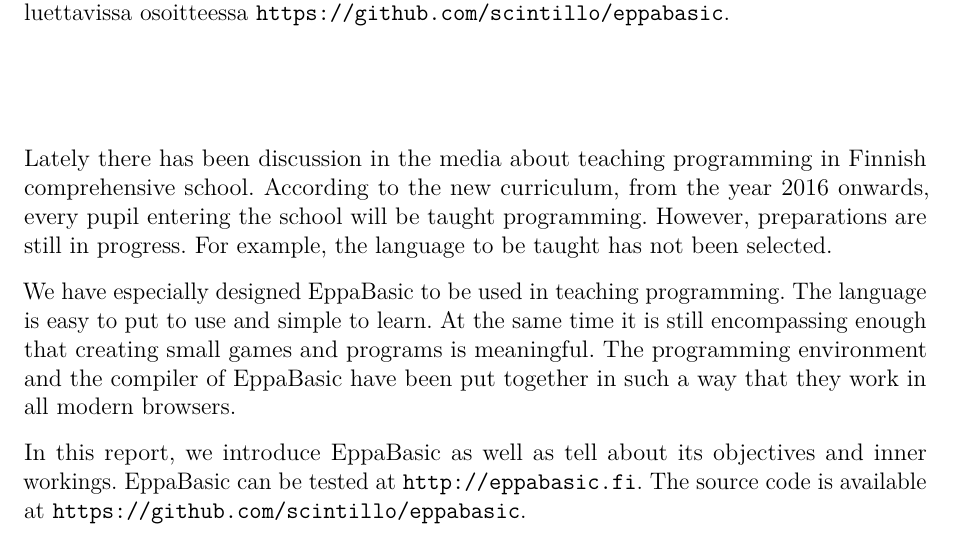
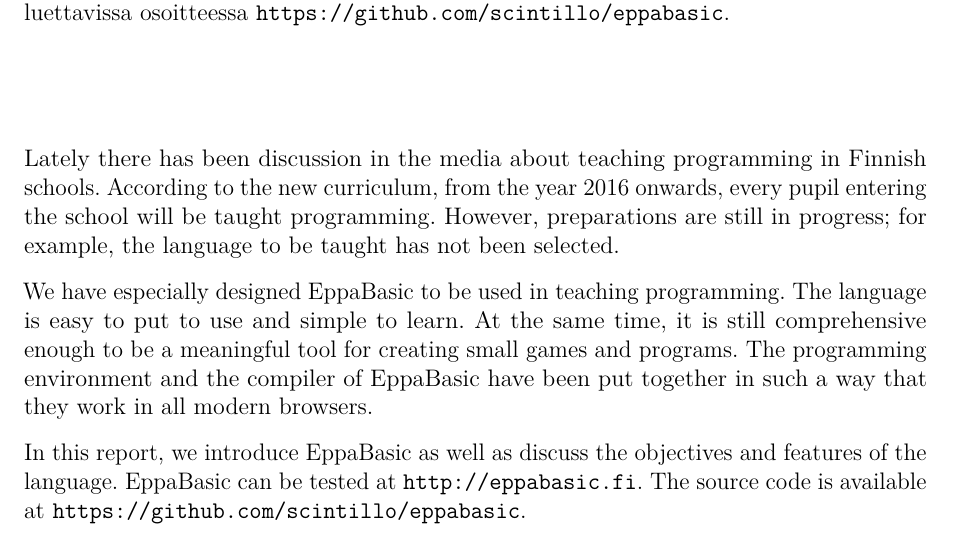
Before and after one commit to henkkuli/EppaBasic-raportti, a LaTeX document (tutkielma.tex, which reads tiivistelma.tex): part of page 2 of 19, cut so that both start at the same text. Compiled offline with pdfLaTeX.

Commit message:
Resolves #30

```diff
--- a/tiivistelma.tex
+++ b/tiivistelma.tex
@@ -34,24 +34,24 @@
 Lately there has been discussion
 in the media
 about teaching programming in
-Finnish comprehensive school.
+Finnish schools.
 According to the new curriculum,
 from the year 2016 onwards,
 every pupil entering the school
 will be taught programming.
 However, preparations
-are still in progress.
-For example, the language to
+are still in progress;
+for example, the language to
 be taught has not been selected.
 
 We have especially designed EppaBasic to be
 used in teaching programming.
 The language is easy to put to use
 and simple to learn.
-At the same time it is still
-encompassing enough that
-creating small games and programs
-is meaningful.
+At the same time, it is still
+comprehensive enough to be
+a meaningful tool for creating
+small games and programs.
 The programming environment
 and the compiler of EppaBasic
 have been put together in such
@@ -59,8 +59,8 @@
 modern browsers.
 
 In this report, we introduce EppaBasic
-as well as tell about its objectives and inner
-workings.
+as well as discuss the objectives
+and features of the language.
 EppaBasic can be tested at
 \url{http://eppabasic.fi}.
 The source code is available at
```
